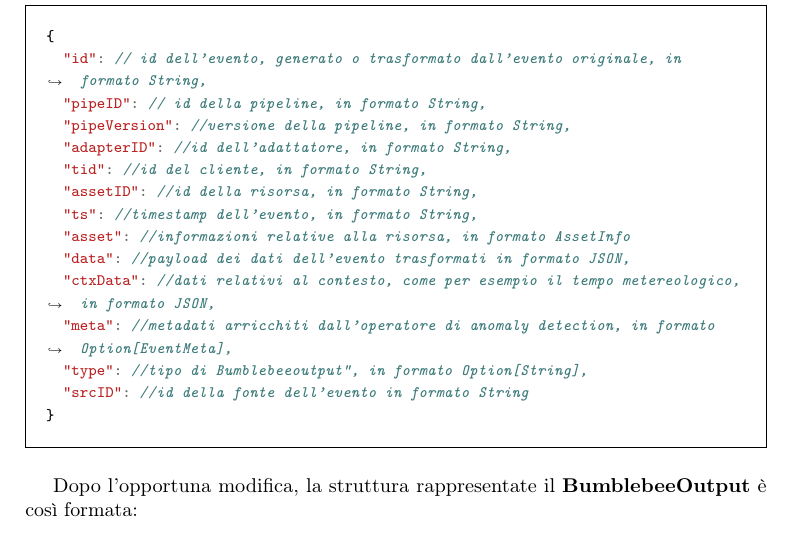
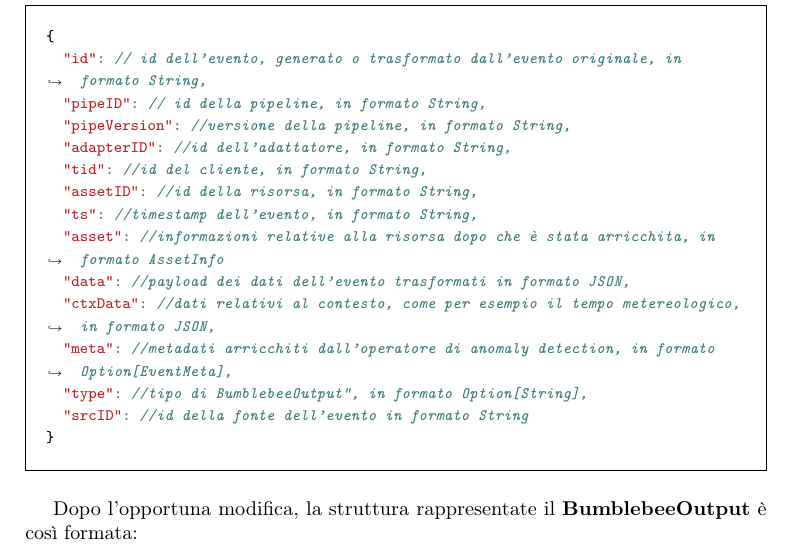
Before and after one commit to nicomanto/Tesi-triennale, a LaTeX thesis (tesi.tex, which reads capitoli/capitolo-4.tex): part of page 28 of 45, cut so that both start at the same text. Compiled offline with pdfLaTeX.

Commit message:
fix bboutput

```diff
--- a/capitoli/capitolo-4.tex
+++ b/capitoli/capitolo-4.tex
@@ -110,11 +110,11 @@
   "tid": //id del cliente, in formato String,
   "assetID": //id della risorsa, in formato String,
   "ts": //timestamp dell'evento, in formato String,
-  "asset": //informazioni relative alla risorsa, in formato AssetInfo
+  "asset": //informazioni relative alla risorsa dopo che è stata arricchita, in formato AssetInfo
   "data": //payload dei dati dell'evento trasformati in formato JSON,
   "ctxData": //dati relativi al contesto, come per esempio il tempo metereologico, in formato JSON,
   "meta": //metadati arricchiti dall'operatore di anomaly detection, in formato Option[EventMeta],
-  "type": //tipo di Bumblebeeoutput", in formato Option[String],
+  "type": //tipo di BumblebeeOutput", in formato Option[String],
   "srcID": //id della fonte dell'evento in formato String
 }
 \end{minted}
@@ -133,11 +133,11 @@
 	  "type": //tipo dell'oggetto rapresentanto (asset,category,group), in formato String
   }
   "ts": //timestamp dell'evento, in formato String,
-  "asset": //informazioni relative alla risorsa, in formato AssetInfo
+  "asset": //informazioni relative alla risorsa dopo che è stata arricchita, in formato AssetInfo
   "data": //payload dei dati dell'evento trasformati in formato JSON,
   "ctxData": //dati relativi al contesto, come per esempio il tempo metereologico, in formato JSON,
   "meta": //metadati arricchiti dall'operatore di anomaly detection, in formato Option[EventMeta],
-  "type": //tipo di Bumblebeeoutput", in formato Option[String],
+  "type": //tipo di BumblebeeOutput", in formato Option[String],
   "srcID": //id della fonte dell'evento in formato String
 }
 \end{minted}
```
